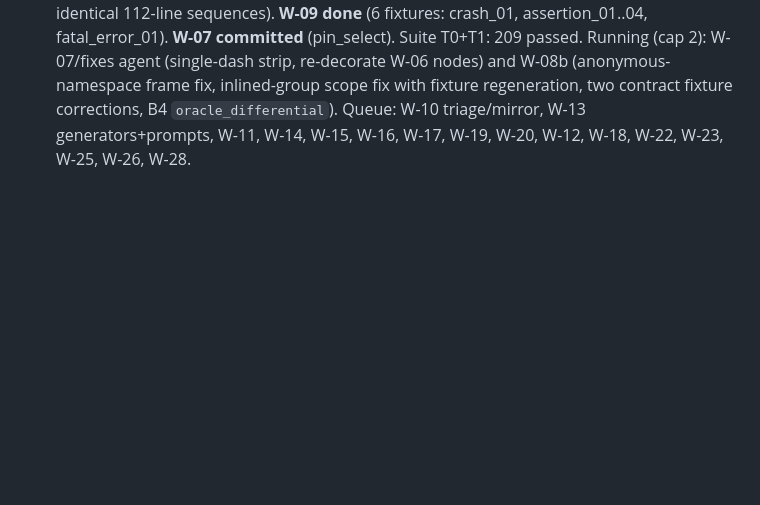
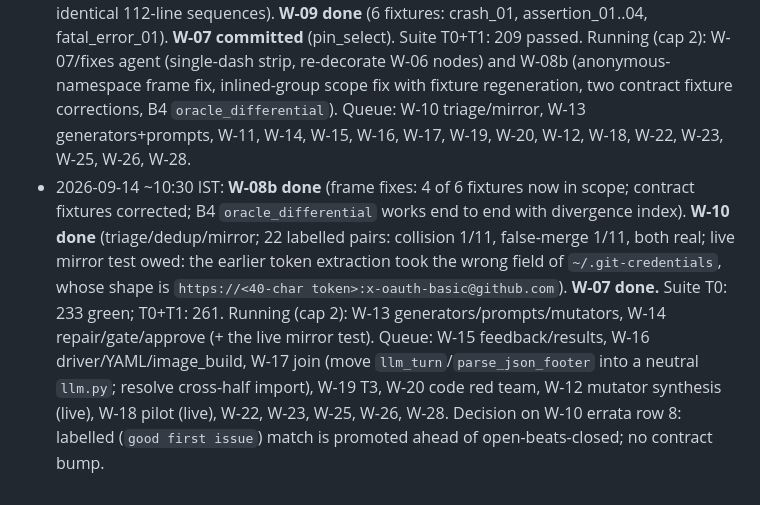
Before and after one commit to DevAbhinav-23/CHIA_Hackathon_2k26, a Markdown page: docs/HANDOFF.md, the part around the change. GitHub-like rendering; blank space fills up the shorter version.

Commit message:
bugloop: handoff: W-07/08b/10 done; W-13/14 running

```diff
--- a/docs/HANDOFF.md
+++ b/docs/HANDOFF.md
@@ -107,3 +107,4 @@ All five design documents are **Approved** (`design/00-README.md` sign-off recor
 - 2026-09-14 ~04:40 IST: user capped concurrency at **two agents**. Stopped W-08 (after commit f6edb07 `ddmin.py`; untracked `tests/fixtures/stderr/` left for the relaunch) and W-09 (after commit 19870f4: fixture `crash_01`, Sim `StringConcatOp::fold` SIGSEGV, plus the mining harness). W-05 and W-06 continue; W-08 then W-09 relaunch one at a time as slots free.
 - 2026-09-14 ~05:30 IST: **W-05 done** (corpus builder: 187/171 at d7e94049 offline in 17 s; 52 tests) and **W-06 done** (store/budget/ledger: 37 tests; T0 suite 127 green), both pushed. Testing convention decided: nodes stay `@ChiaFunction`-decorated, unit tests call `fn._chia_original` via `conftest.call_node` (direct calls start local Ray). Errata from implementation collected in `design/reviews/implementation-errata-log.md` for the batch pass before W-20. Running (cap 2): W-08 probe path, W-09 crash fixtures. Queue: W-07 pin selector + W-06 decorator follow-up, W-10 triage/mirror, W-11, W-13, W-14, W-15, W-16, W-17 join, W-19, W-20 red team, then W-12 and W-18 (first live calls), W-22, W-23, W-25, W-26, W-28.
 - 2026-09-14 ~07:30 IST: **W-08 done** (probe path: `circt_core.py` three helpers, `probe_task.py` B2/B3/B5 + harness generators; 79 tests at T1; real stack-overflow crash classified, symbolised per module, reduced by textual ddmin after `circt-reduce` aborted; all six W-09 fixtures replay; **A-08 closed**: generated arcilator and Verilator harnesses print identical 112-line sequences). **W-09 done** (6 fixtures: crash_01, assertion_01..04, fatal_error_01). **W-07 committed** (pin_select). Suite T0+T1: 209 passed. Running (cap 2): W-07/fixes agent (single-dash strip, re-decorate W-06 nodes) and W-08b (anonymous-namespace frame fix, inlined-group scope fix with fixture regeneration, two contract fixture corrections, B4 `oracle_differential`). Queue: W-10 triage/mirror, W-13 generators+prompts, W-11, W-14, W-15, W-16, W-17, W-19, W-20, W-12, W-18, W-22, W-23, W-25, W-26, W-28.
+- 2026-09-14 ~10:30 IST: **W-08b done** (frame fixes: 4 of 6 fixtures now in scope; contract fixtures corrected; B4 `oracle_differential` works end to end with divergence index). **W-10 done** (triage/dedup/mirror; 22 labelled pairs: collision 1/11, false-merge 1/11, both real; live mirror test owed: the earlier token extraction took the wrong field of `~/.git-credentials`, whose shape is `https://<40-char token>:x-oauth-basic@github.com`). **W-07 done.** Suite T0: 233 green; T0+T1: 261. Running (cap 2): W-13 generators/prompts/mutators, W-14 repair/gate/approve (+ the live mirror test). Queue: W-15 feedback/results, W-16 driver/YAML/image_build, W-17 join (move `llm_turn`/`parse_json_footer` into a neutral `llm.py`; resolve cross-half import), W-19 T3, W-20 code red team, W-12 mutator synthesis (live), W-18 pilot (live), W-22, W-23, W-25, W-26, W-28. Decision on W-10 errata row 8: labelled (`good first issue`) match is promoted ahead of open-beats-closed; no contract bump.
```
